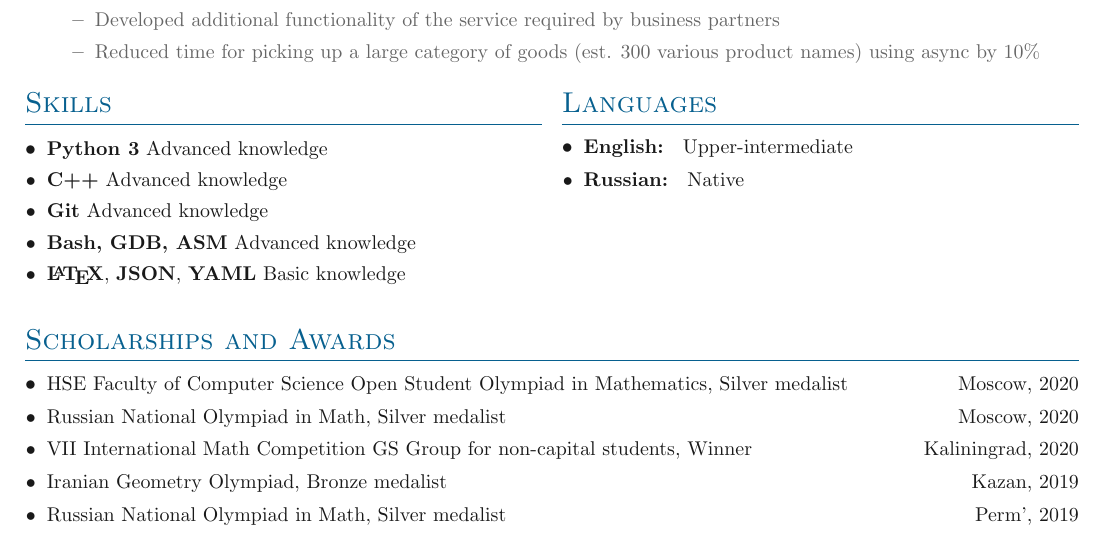
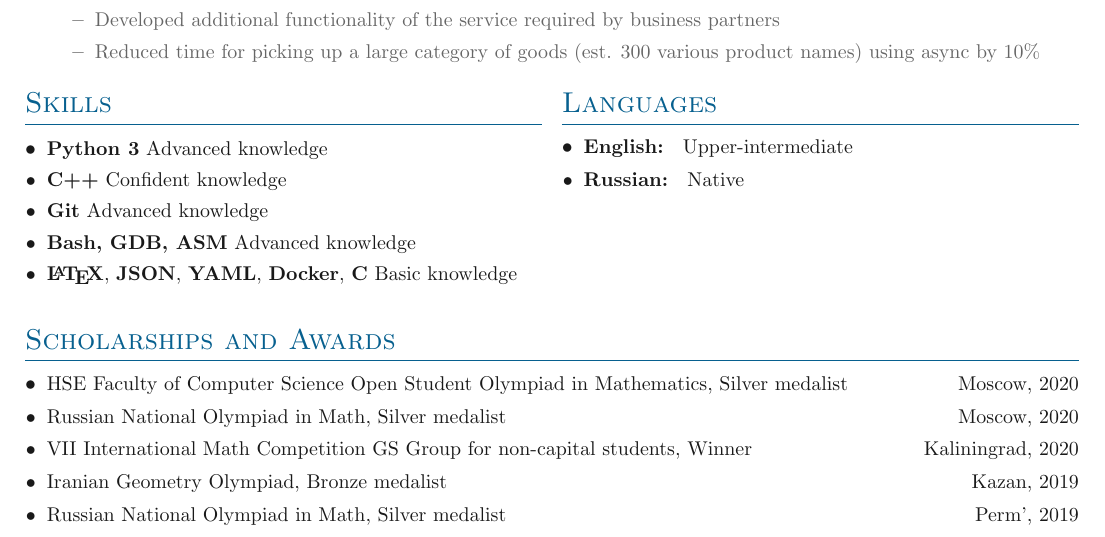
Before and after one commit to yu432/testing_for_docker, a LaTeX CV (docker-cv/Simple-CV/main.tex, which reads docker-cv/Simple-CV/sections/skills.tex): part of the page, cut so that both start at the same text. Compiled offline with pdfLaTeX.

Commit message:
Update skills.tex

```diff
--- a/docker-cv/Simple-CV/sections/skills.tex
+++ b/docker-cv/Simple-CV/sections/skills.tex
@@ -3,9 +3,9 @@
 
 \denseouterlist{
 \entry{\textbf{Python 3} Advanced knowledge}
-\entry{\textbf{C++} Advanced knowledge}
+\entry{\textbf{C++} Confident knowledge}
 \entry{\textbf{Git} Advanced knowledge}
 \entry{\textbf{Bash, GDB, ASM} Advanced knowledge}
-\entry{\textbf{\LaTeX}, \textbf{JSON}, \textbf{YAML} Basic knowledge }
+\entry{\textbf{\LaTeX}, \textbf{JSON}, \textbf{YAML}, \textbf{Docker}, \textbf{C} Basic knowledge }
 
 }
```
